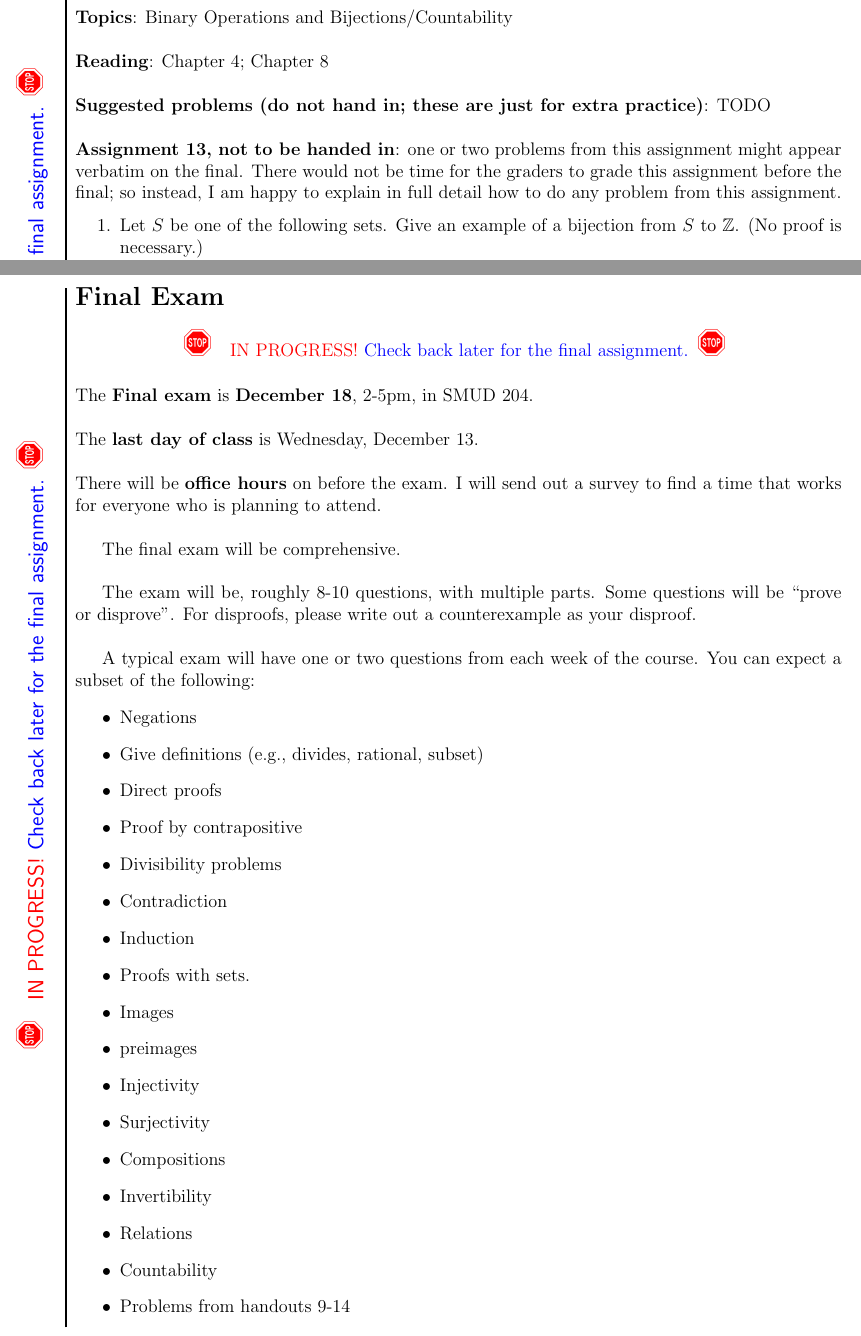
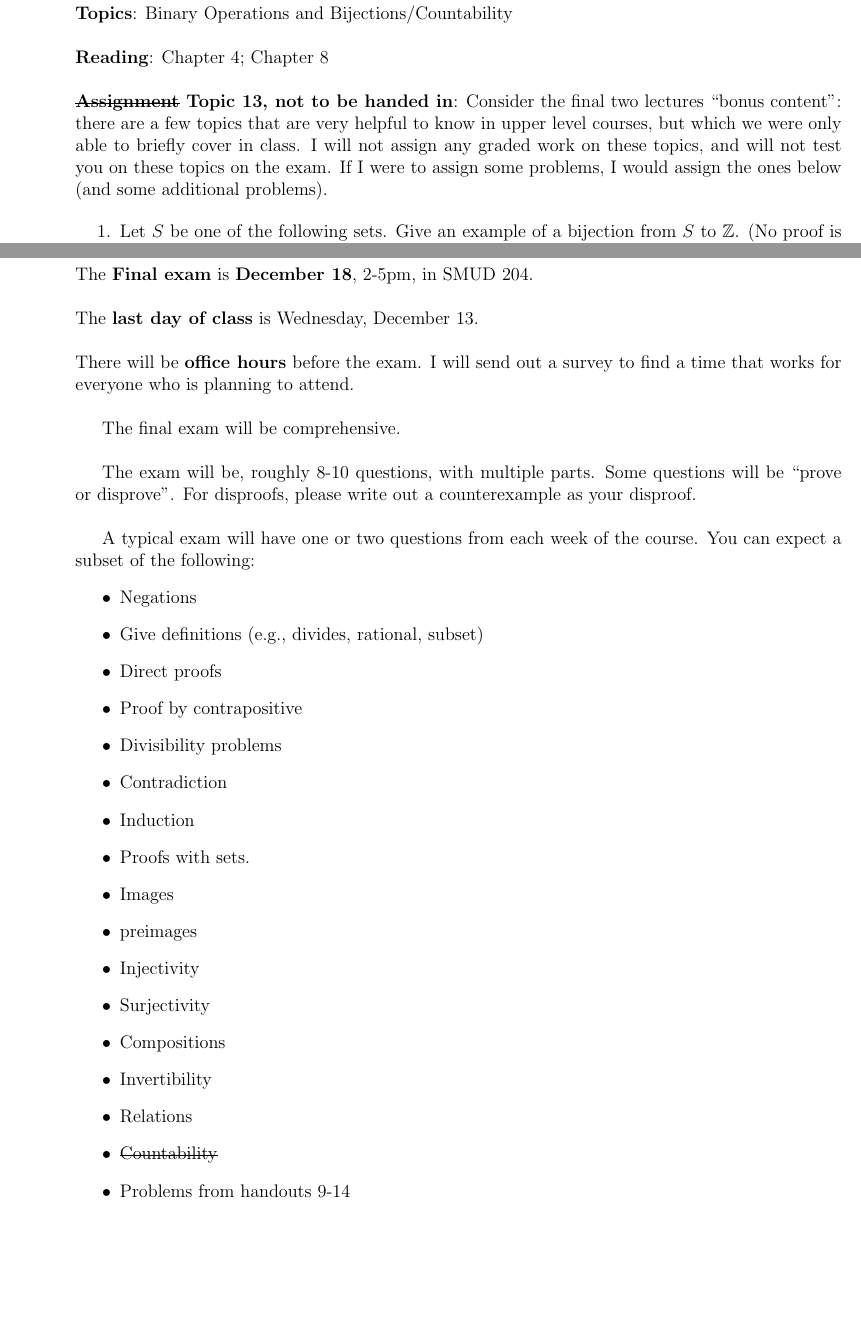
Before and after one commit to dmzb/dmzb.github.io, a LaTeX problem sheet (teaching/2023Fall220/assignments-math-220.tex): two parts of pages 20 and 21 of 21, joined at a grey line, cut so that both start at the same text, the shorter picture padded with empty space. Compiled offline with pdfLaTeX.

Commit message:
updated study guides

```diff
--- a/teaching/2023Fall220/assignments-math-220.tex
+++ b/teaching/2023Fall220/assignments-math-220.tex
@@ -926,13 +926,15 @@ There will be one problem verbatim from the second page of Handout 12 (on compos
 
 
 
-\noindent \textbf{Suggested problems (do not hand in; these are just for extra practice)}:
-TODO
-\\
+% \noindent \textbf{Suggested problems (do not hand in; these are just for extra practice)}:
+% TODO
+% \\
 
 
 % \noindent \textbf{Assignment 13, due Friday, \csname dateWeek13\endcsname, via Gradescope}:
-\noindent \textbf{Assignment 13, not to be handed in}: one or two problems from this assignment might appear verbatim on the final. There would not be time for the graders to grade this assignment before the final; so instead, I am happy to explain in full detail how to do any problem from this assignment.
+\noindent \textbf{\sout{Assignment} Topic 13, not to be handed in}: Consider the final two lectures ``bonus content'': there are a few topics that are very helpful to know in upper level courses, but which we were only able to briefly cover in class. I will not assign any graded work on these topics, and will not test you on these topics on the exam. If I were to assign some problems, I would assign the ones below (and some additional problems).
+
+% one or two problems from this assignment might appear verbatim on the final. There would not be time for the graders to grade this assignment before the final; so instead, I am happy to explain in full detail how to do any problem from this assignment.
 
 
 
@@ -994,7 +996,7 @@ $f\colon S \to \text{Fun}(S, \{0,1\})$ and then construct some $g \in
 \newpage
 \section[Final Exam]{Final Exam}
 
-\warning
+% \warning
 
 \noindent The \textbf{Final exam} is \textbf{December 18}, 2-5pm, in SMUD 204.
 \\
@@ -1002,7 +1004,7 @@ $f\colon S \to \text{Fun}(S, \{0,1\})$ and then construct some $g \in
 \noindent The \textbf{last day of class} is Wednesday, December 13.
 \\
 
-\noindent There will be \textbf{office hours} on before the exam. I will send out a survey to find a time that works for everyone who is planning to attend.% 10:30-11:30 and 6-7, via Zoom.
+\noindent There will be \textbf{office hours} before the exam. I will send out a survey to find a time that works for everyone who is planning to attend.% 10:30-11:30 and 6-7, via Zoom.
 \\
 
 The final exam will be comprehensive.
@@ -1034,7 +1036,7 @@ A typical exam will have one or two questions from each week of the course. You
 \item Compositions
 \item Invertibility
 \item Relations
-\item Countability
+\item \sout{Countability}
 \item Problems from handouts 9-14
 \end{itemize}
 
```
Also changed, not shown: teaching/2023Fall220/assignments-math-220.pdf, teaching/2023Fall271/assignments-math-271.pdf, teaching/2023Fall220/assignments-math-220.tex (4 more changed lines).
